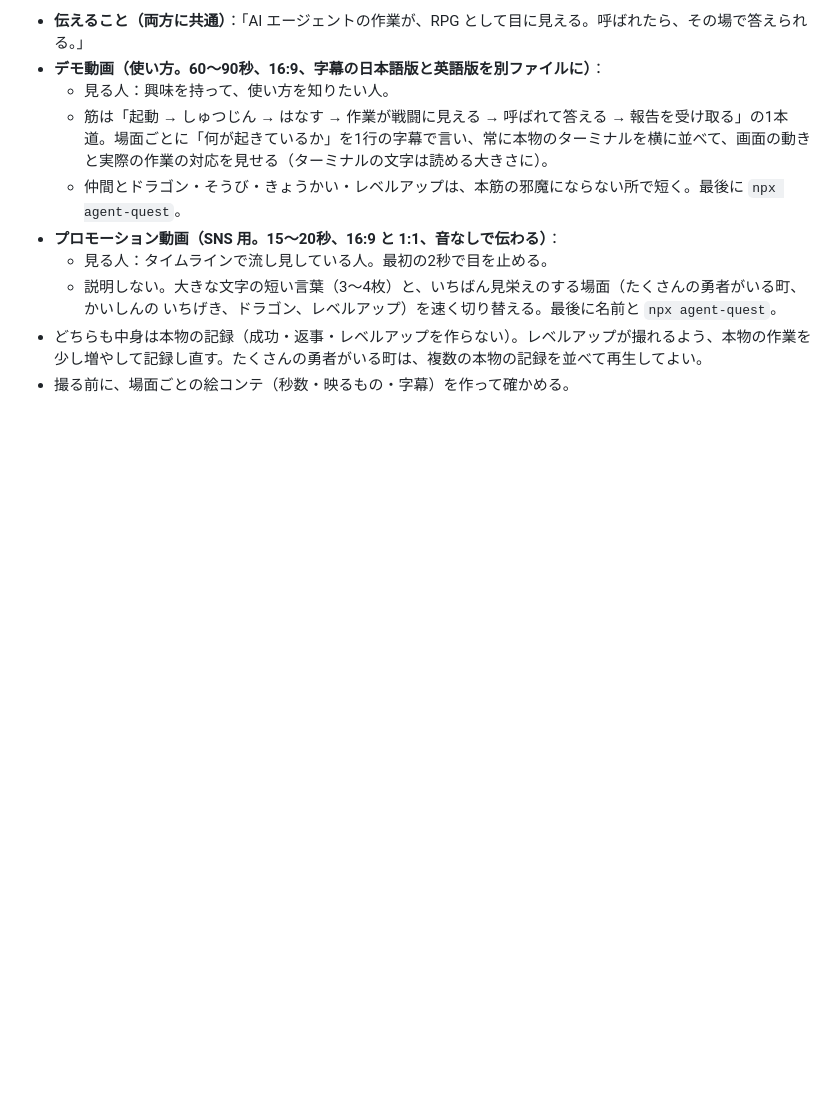
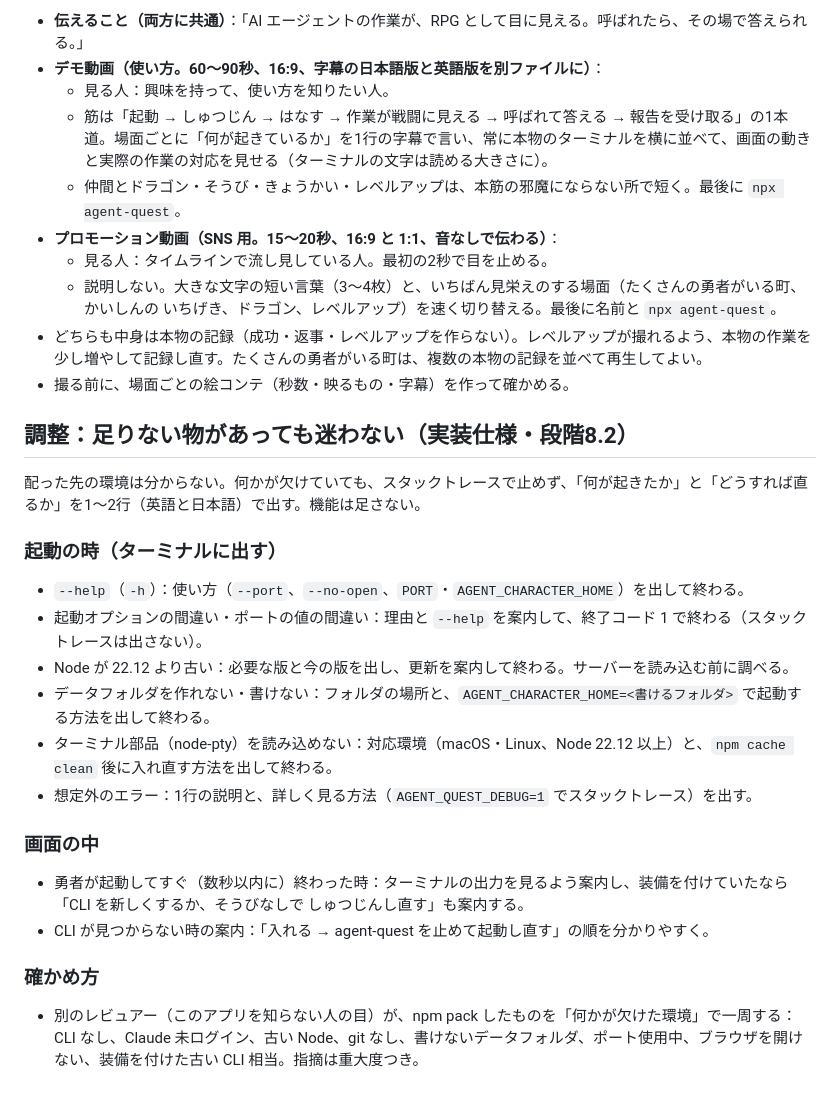
Before and after one commit to Morishita-mm/Yushario, a Markdown page: docs/PLATFORM.md, the part around the change. GitHub-like rendering; blank space fills up the shorter version.

Commit message:
docs: stage 8.2 spec — clear guidance when something is missing
Co-Authored-By: Claude Opus 5.5 <noreply@anthropic.com>

```diff
--- a/docs/PLATFORM.md
+++ b/docs/PLATFORM.md
@@ -537,3 +537,22 @@
   - 説明しない。大きな文字の短い言葉（3〜4枚）と、いちばん見栄えのする場面（たくさんの勇者がいる町、かいしんの いちげき、ドラゴン、レベルアップ）を速く切り替える。最後に名前と `npx agent-quest`。
 - どちらも中身は本物の記録（成功・返事・レベルアップを作らない）。レベルアップが撮れるよう、本物の作業を少し増やして記録し直す。たくさんの勇者がいる町は、複数の本物の記録を並べて再生してよい。
 - 撮る前に、場面ごとの絵コンテ（秒数・映るもの・字幕）を作って確かめる。
+
+## 調整：足りない物があっても迷わない（実装仕様・段階8.2）
+
+配った先の環境は分からない。何かが欠けていても、スタックトレースで止めず、「何が起きたか」と「どうすれば直るか」を1〜2行（英語と日本語）で出す。機能は足さない。
+
+### 起動の時（ターミナルに出す）
+- `--help`（`-h`）：使い方（`--port`、`--no-open`、`PORT`・`AGENT_CHARACTER_HOME`）を出して終わる。
+- 起動オプションの間違い・ポートの値の間違い：理由と `--help` を案内して、終了コード 1 で終わる（スタックトレースは出さない）。
+- Node が 22.12 より古い：必要な版と今の版を出し、更新を案内して終わる。サーバーを読み込む前に調べる。
+- データフォルダを作れない・書けない：フォルダの場所と、`AGENT_CHARACTER_HOME=<書けるフォルダ>` で起動する方法を出して終わる。
+- ターミナル部品（node-pty）を読み込めない：対応環境（macOS・Linux、Node 22.12 以上）と、`npm cache clean` 後に入れ直す方法を出して終わる。
+- 想定外のエラー：1行の説明と、詳しく見る方法（`AGENT_QUEST_DEBUG=1` でスタックトレース）を出す。
+
+### 画面の中
+- 勇者が起動してすぐ（数秒以内に）終わった時：ターミナルの出力を見るよう案内し、装備を付けていたなら「CLI を新しくするか、そうびなしで しゅつじんし直す」も案内する。
+- CLI が見つからない時の案内：「入れる → agent-quest を止めて起動し直す」の順を分かりやすく。
+
+### 確かめ方
+- 別のレビュアー（このアプリを知らない人の目）が、npm pack したものを「何かが欠けた環境」で一周する：CLI なし、Claude 未ログイン、古い Node、git なし、書けないデータフォルダ、ポート使用中、ブラウザを開けない、装備を付けた古い CLI 相当。指摘は重大度つき。
```
